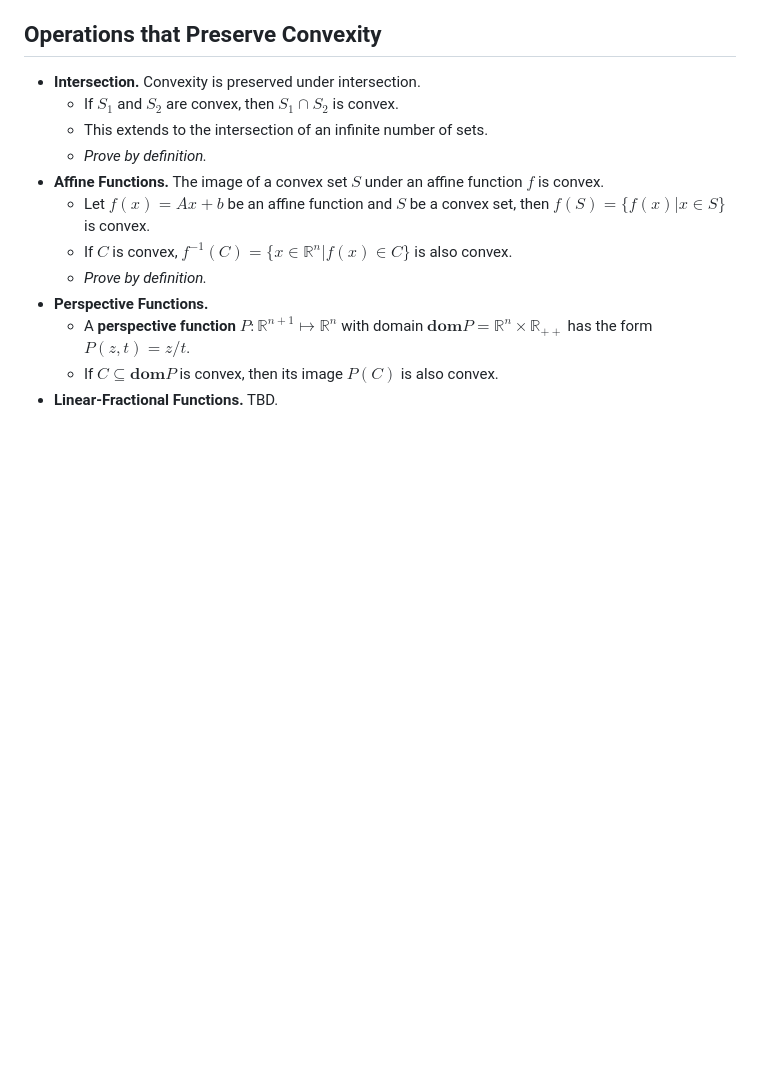
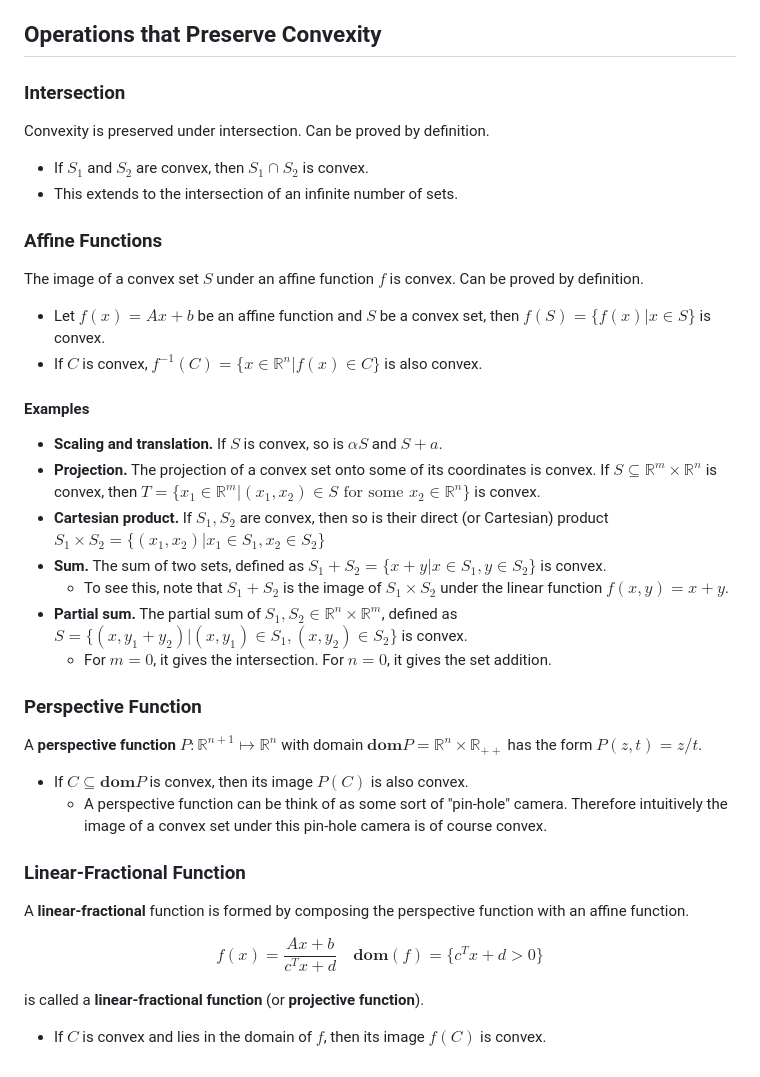
Before and after one commit to YBRua/CourseNotes, a Markdown page: Convex Optimization/02.ConvexSets.md, the part around the change. GitHub-like rendering; blank space fills up the shorter version.

Commit message:
Convex sets

```diff
--- a/Convex Optimization/02.ConvexSets.md
+++ b/Convex Optimization/02.ConvexSets.md
@@ -287,15 +287,43 @@ $$ \mathbf{conv}\{ x_0,\dots,x_m \} = \{ \theta_0x_0 + \cdots + \theta_mx_m | \t
 
 ## Operations that Preserve Convexity
 
-- **Intersection.** Convexity is preserved under intersection.
-  - If $S_1$ and $S_2$ are convex, then $S_1 \cap S_2$ is convex.
-  - This extends to the intersection of an infinite number of sets.
-  - *Prove by definition.*
-- **Affine Functions.** The image of a convex set $S$ under an affine function $f$ is convex.
-  - Let $f(x) = Ax + b$ be an affine function and $S$ be a convex set, then $f(S) = \{ f(x) | x \in S \}$ is convex.
-  - If $C$ is convex, $f^{-1}(C)  = \{ x\in\mathbb{R}^n | f(x) \in C \}$ is also convex.
-  - *Prove by definition.*
-- **Perspective Functions.**
-  - A **perspective function** $P: \mathbb{R}^{n+1} \mapsto \mathbb{R}^n$ with domain $\mathbf{dom}P = \mathbb{R}^n \times \mathbb{R}_{++}$ has the form $P(z, t) = z/t$.
-  - If $C \subseteq \mathbf{dom}P$ is convex, then its image $P(C)$ is also convex.
-- **Linear-Fractional Functions.** TBD.
+### Intersection
+
+Convexity is preserved under intersection. Can be proved by definition.
+
+- If $S_1$ and $S_2$ are convex, then $S_1 \cap S_2$ is convex.
+- This extends to the intersection of an infinite number of sets.
+
+### Affine Functions
+
+The image of a convex set $S$ under an affine function $f$ is convex. Can be proved by definition.
+
+- Let $f(x) = Ax + b$ be an affine function and $S$ be a convex set, then $f(S) = \{ f(x) | x \in S \}$ is convex.
+- If $C$ is convex, $f^{-1}(C)  = \{ x\in\mathbb{R}^n | f(x) \in C \}$ is also convex.
+
+#### Examples
+
+- **Scaling and translation.** If $S$ is convex, so is $\alpha S$ and $S + a$.
+- **Projection.** The projection of a convex set onto some of its coordinates is convex. If $S \subseteq \mathbb{R}^m \times \mathbb{R}^n$ is convex, then $T = \{ x_1 \in \mathbb{R}^m | (x_1,x_2) \in S \text{ for some } x_2 \in \mathbb{R}^n \}$ is convex.
+- **Cartesian product.** If $S_1,S_2$ are convex, then so is their direct (or Cartesian) product $S_1 \times S_2 = \{ (x_1,x_2) | x_1 \in S_1, x_2 \in S_2 \}$
+- **Sum.** The sum of two sets, defined as $S_1 + S_2 = \{ x+y| x \in S_1, y \in S_2 \}$ is convex.
+  - To see this, note that $S_1 + S_2$ is the image of $S_1 \times S_2$ under the linear function $f(x,y) = x + y$.
+- **Partial sum.** The partial sum of $S_1, S_2 \in \mathbb{R}^n \times \mathbb{R}^m$, defined as $S = \{ (x, y_1 + y_2) | (x, y_1) \in S_1, (x,y_2) \in S_2 \}$ is convex.
+  - For $m=0$, it gives the intersection. For $n=0$, it gives the set addition.
+
+### Perspective Function
+
+A **perspective function** $P: \mathbb{R}^{n+1} \mapsto \mathbb{R}^n$ with domain $\mathbf{dom}P = \mathbb{R}^n \times \mathbb{R}_{++}$ has the form $P(z, t) = z/t$.
+
+- If $C \subseteq \mathbf{dom}P$ is convex, then its image $P(C)$ is also convex.
+  - A perspective function can be think of as some sort of "pin-hole" camera. Therefore intuitively the image of a convex set under this pin-hole camera is of course convex.
+
+### Linear-Fractional Function
+
+A **linear-fractional** function is formed by composing the perspective function with an affine function.
+
+$$ f(x) = \frac{Ax + b}{c^Tx + d} \quad \mathbf{dom}(f) = \{ c^Tx + d > 0 \} $$
+
+is called a **linear-fractional function** (or **projective function**).
+
+- If $C$ is convex and lies in the domain of $f$, then its image $f(C)$ is convex.
```
